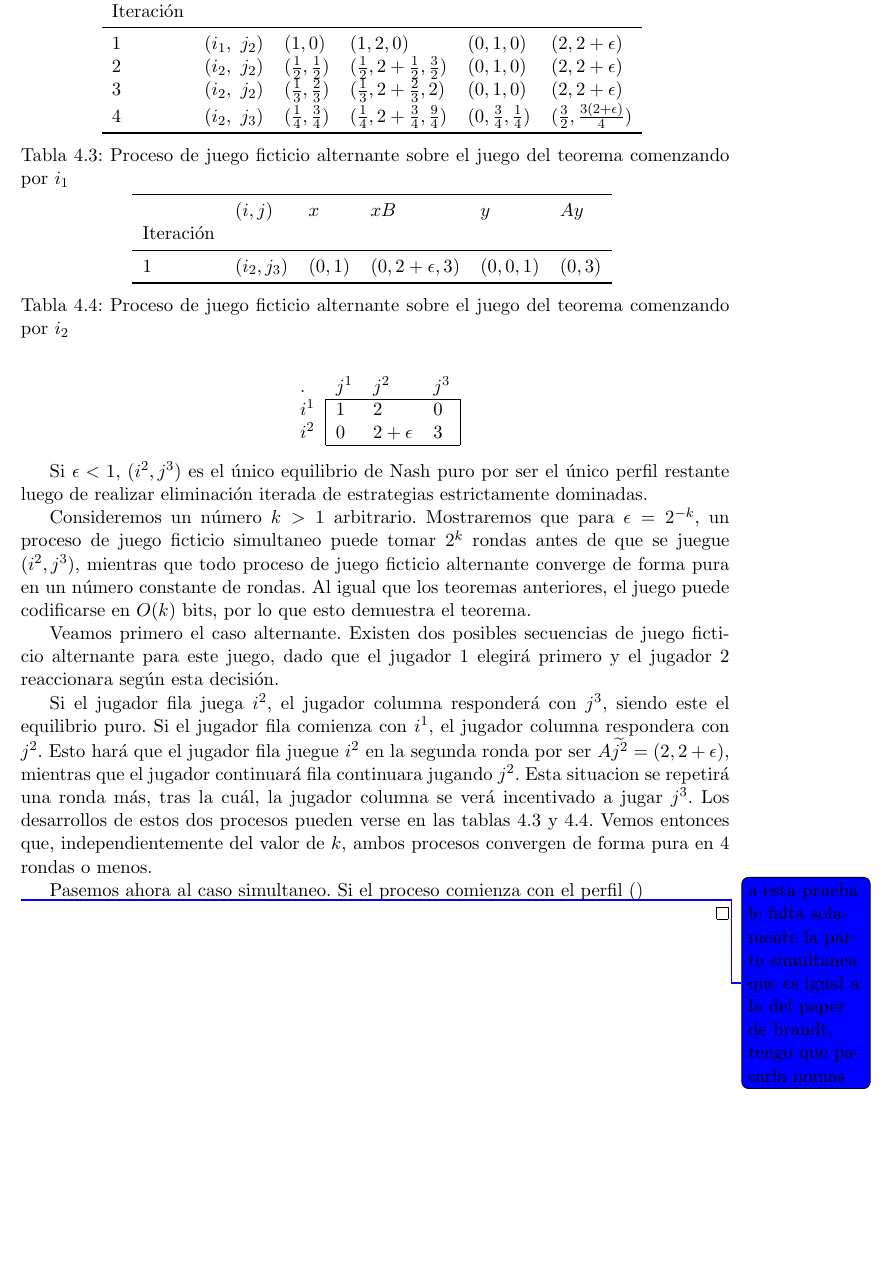
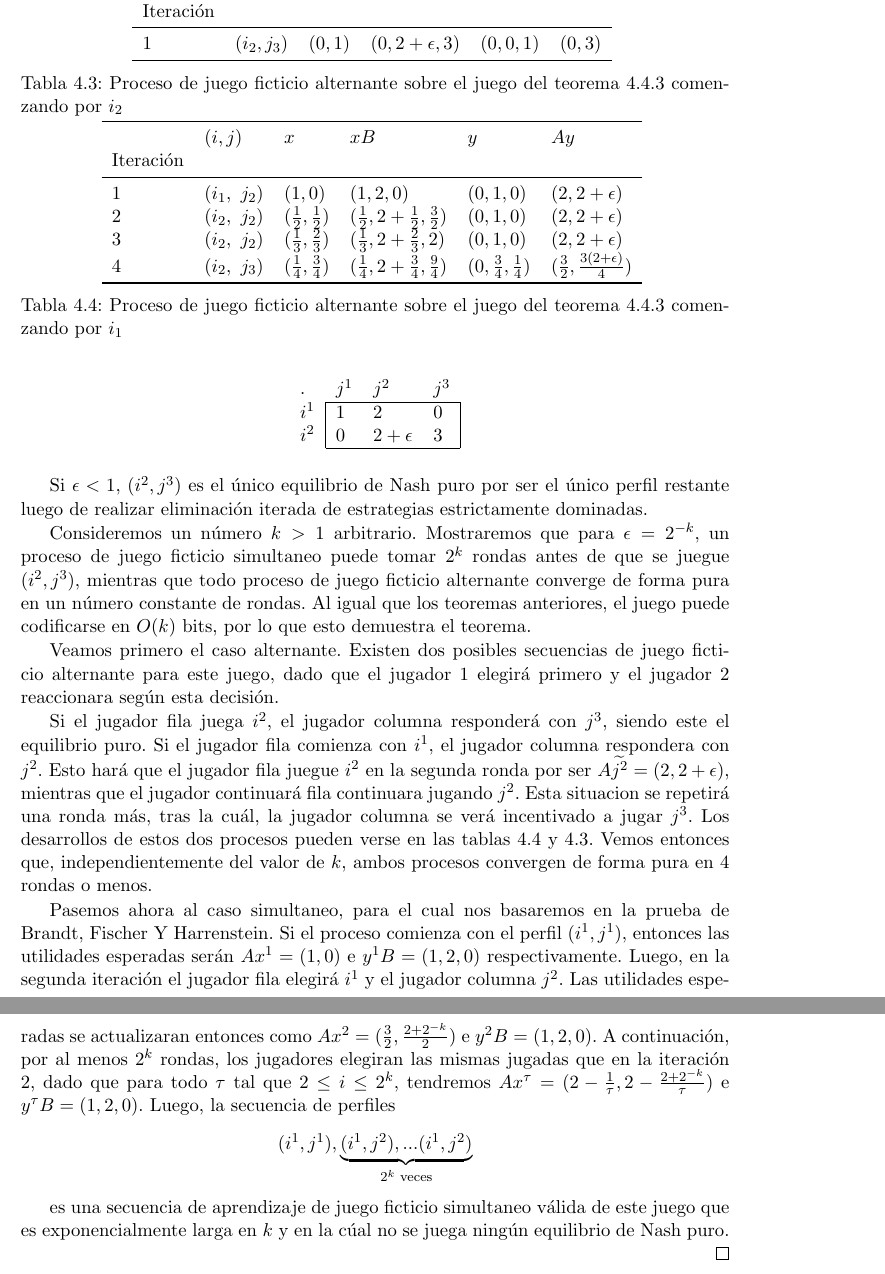
Before and after one commit to QPotato/TesinaWrite, a LaTeX thesis (Tesis.tex, which reads Capitulos/Chapter4.tex): part of page 27 of 32 before the commit and two parts of pages 27 and 28 of 32 after it, the two joined at a grey line, cut so that both start at the same text, the shorter picture padded with empty space. Compiled offline with pdfLaTeX.

Commit message:
demo 4.4.3

```diff
--- a/Capitulos/Chapter4.tex
+++ b/Capitulos/Chapter4.tex
@@ -333,19 +333,28 @@ El detalle de que el juego originalmente propuesto por Brandt, Fischer y Harrens
 
     \begin{table}
         \centering
+        \input{Tablas/afp_teorena_mejor_b.tex}
+        \caption{Proceso de juego ficticio alternante sobre el juego del teorema \ref{teorema:afp:mejor} comenzando por $i_2$}
+        \label{tabla:afp:mejor:b}
+        \centering
         \input{Tablas/afp_teorena_mejor_a.tex}
-        \caption{Proceso de juego ficticio alternante sobre el juego del teorema \label{teorema:afp:mejor} comenzando por $i_1$}
+        \caption{Proceso de juego ficticio alternante sobre el juego del teorema \ref{teorema:afp:mejor} comenzando por $i_1$}
         \label{tabla:afp:mejor:a}
-        \centering
-        \input{Tablas/afp_teorena_mejor_b.tex}
-        \caption{Proceso de juego ficticio alternante sobre el juego del teorema \label{teorema:afp:mejor} comenzando por $i_2$}
-        \label{tabla:afp:mejor:b}
     \end{table}
 
     Si el jugador fila juega $i^2$, el jugador columna responderá con $j^3$, siendo este el equilibrio puro. Si el jugador fila comienza con $i^1$, el jugador columna respondera con $j^2$. Esto hará que el jugador fila juegue $i^2$ en la segunda ronda por ser $A\pstrat{j^2} = (2, 2 + \epsilon)$, mientras que el jugador continuará fila continuara jugando $j^2$. Esta situacion se repetirá una ronda más, tras la cuál, la jugador columna se verá incentivado a jugar $j^3$. Los desarrollos de estos dos procesos pueden verse en las tablas \ref{tabla:afp:mejor:a} y \ref{tabla:afp:mejor:b}. Vemos entonces que, independientemente del valor de $k$, ambos procesos convergen de forma pura en 4 rondas o menos.
 
-    Pasemos ahora al caso simultaneo. Si el proceso comienza con el perfil ()
+    Pasemos ahora al caso simultaneo, para el cual nos basaremos en la prueba de Brandt, Fischer Y Harrenstein. Si el proceso comienza con el perfil $(i^1, j^1)$, entonces las utilidades esperadas serán $Ax^1 = (1, 0)$ e $y^1 B = (1, 2, 0)$ respectivamente. Luego, en la segunda iteración el jugador fila elegirá $i^1$ y el jugador columna $j^2$. Las utilidades esperadas se actualizaran entonces como $Ax^2 = (\frac{3}{2}, \frac{2 + 2^{-k}}{2})$ e $y^2 B = (1, 2, 0)$.
+    A continuación, por al menos $2^k$ rondas, los jugadores elegiran las mismas jugadas que en la iteración 2, dado que para todo $\tau$ tal que $2 \le i \le 2^k$, tendremos $Ax^\tau = (2 - \frac{1}{\tau}, 2 - \frac{2 + 2^{-k}}{\tau})$ e $y^\tau B = (1, 2, 0)$.
+    Luego, la secuencia de perfiles
 
-    \falta{a esta prueba le falta solamente la parte simultanea que es igual a la del paper de brandt, tengo que pasarla nomas}
+    \begin{center}
+    \begin{math}
+        (i^1, j^1), \underbrace{(i^1, j^2), ... (i^1, j^2)}_{\text{$2^k$ veces}}
+    \end{math}
+    \end{center}
+
+
+    es una secuencia de aprendizaje de juego ficticio simultaneo válida de este juego que es exponencialmente larga en $k$ y en la cúal no se juega ningún equilibrio de Nash puro.
 
 \end{proof}
```
Also changed, not shown: Capitulos/Chapter3.tex (+5 -15 lines), MIND_DUMP.md (added, +11 -0 lines), README.md, Tesis.pdf, Capitulos/Chapter4.tex (2 more changed lines), 1 other file.
